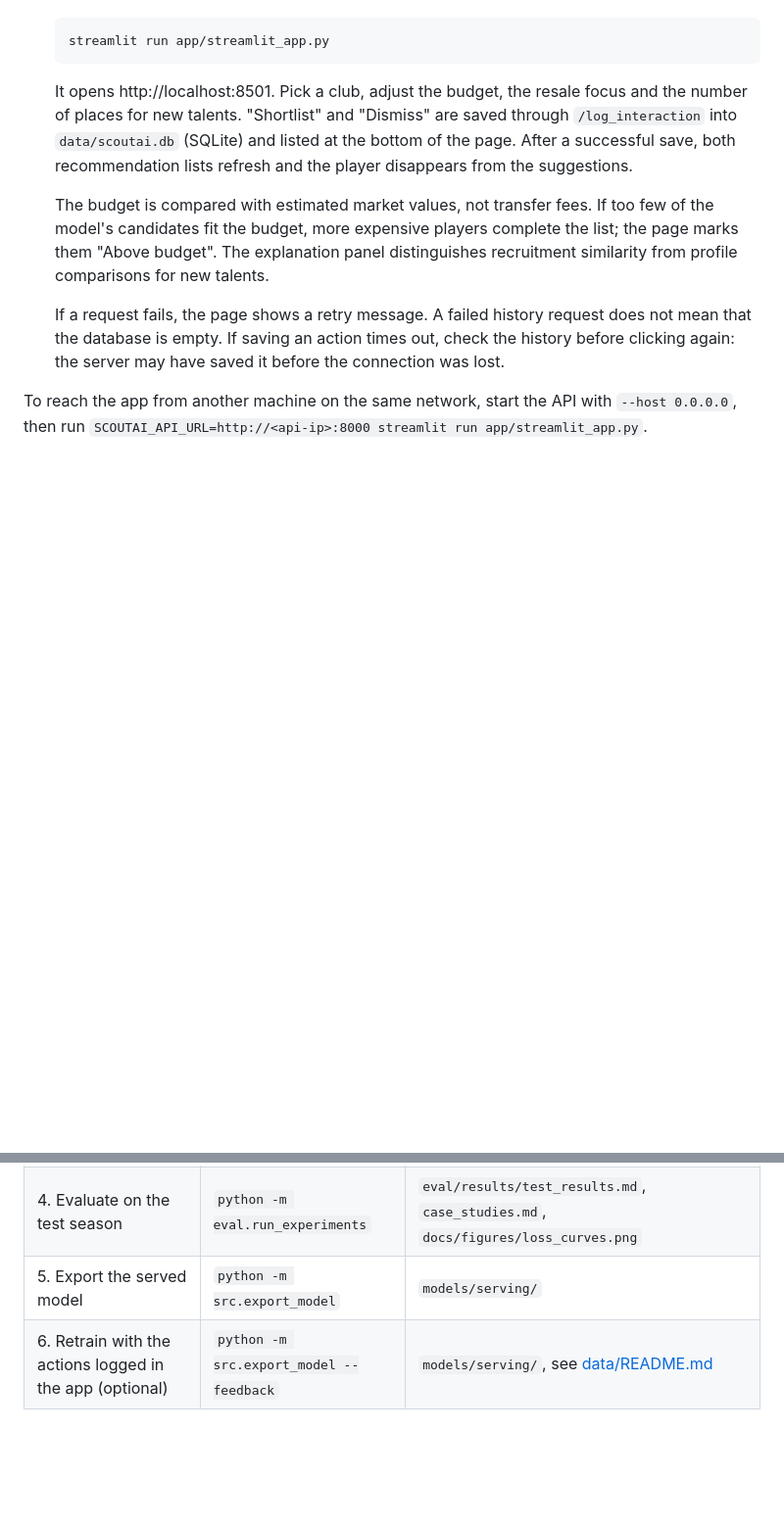
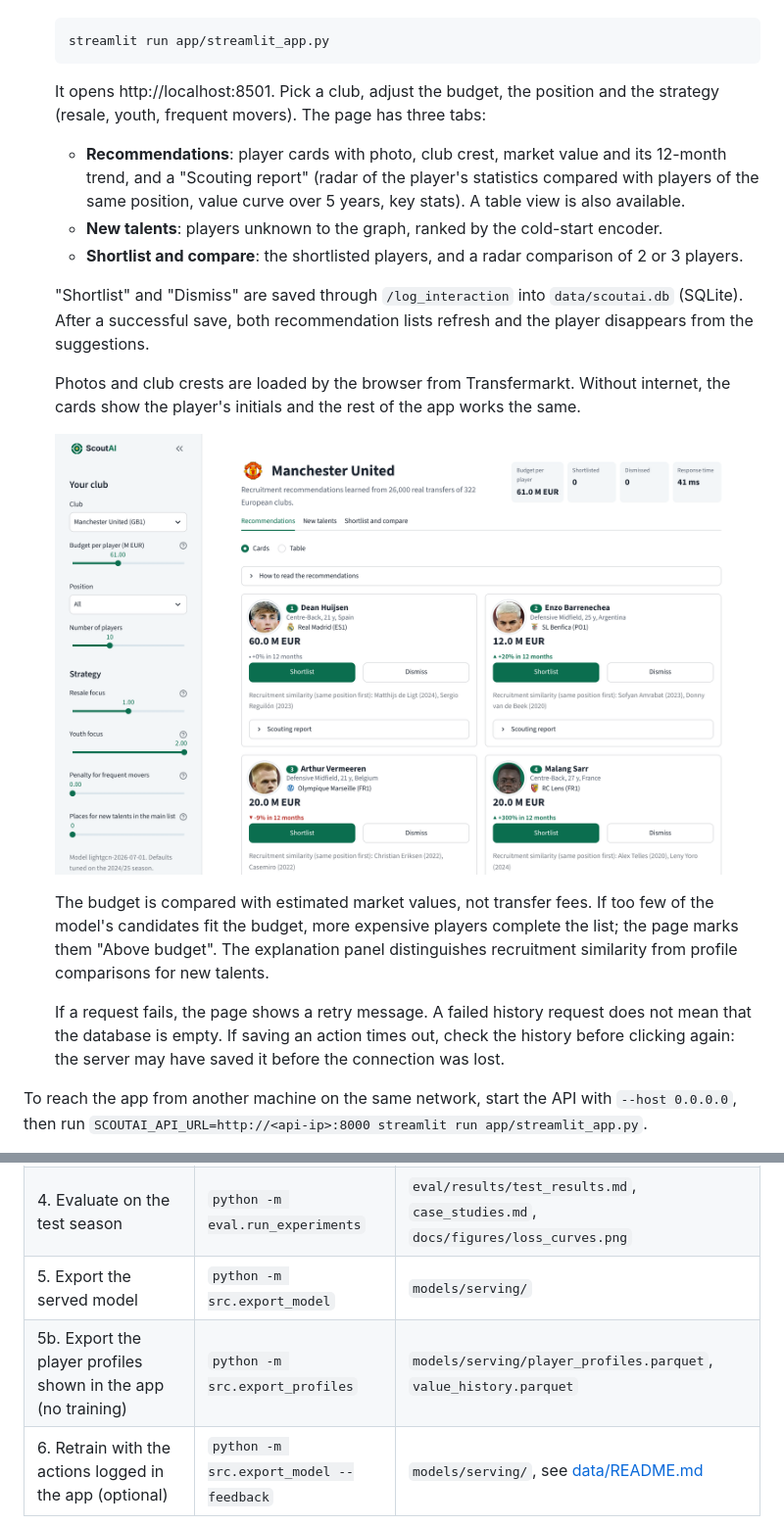
Before and after one commit to oscarico92/Recommender-systems, a Markdown page: README.md, 2 parts joined by grey strips. Shown at 98% size. GitHub-like rendering; pictures changed too: docs/figures/app_screenshot.png; blank space fills up the shorter version.

````diff
--- a/README.md
+++ b/README.md
@@ -60,7 +60,17 @@ The trained model is versioned in `models/serving/`, so running the app needs ne
    streamlit run app/streamlit_app.py
    ```
 
-   It opens http://localhost:8501. Pick a club, adjust the budget, the resale focus and the number of places for new talents. "Shortlist" and "Dismiss" are saved through `/log_interaction` into `data/scoutai.db` (SQLite) and listed at the bottom of the page. After a successful save, both recommendation lists refresh and the player disappears from the suggestions.
+   It opens http://localhost:8501. Pick a club, adjust the budget, the position and the strategy (resale, youth, frequent movers). The page has three tabs:
+
+   - **Recommendations**: player cards with photo, club crest, market value and its 12-month trend, and a "Scouting report" (radar of the player's statistics compared with players of the same position, value curve over 5 years, key stats). A table view is also available.
+   - **New talents**: players unknown to the graph, ranked by the cold-start encoder.
+   - **Shortlist and compare**: the shortlisted players, and a radar comparison of 2 or 3 players.
+
+   "Shortlist" and "Dismiss" are saved through `/log_interaction` into `data/scoutai.db` (SQLite). After a successful save, both recommendation lists refresh and the player disappears from the suggestions.
+
+   Photos and club crests are loaded by the browser from Transfermarkt. Without internet, the cards show the player's initials and the rest of the app works the same.
+
+   ![ScoutAI interface](docs/figures/app_screenshot.png)
 
    The budget is compared with estimated market values, not transfer fees. If too few of the model's candidates fit the budget, more expensive players complete the list; the page marks them "Above budget". The explanation panel distinguishes recruitment similarity from profile comparisons for new talents.
 
@@ -89,6 +99,7 @@ PyTorch from PyPI is large. On a machine without a GPU, `pip install torch --ind
 | 3. Tune on the validation season | `python -m src.tune` | `eval/results/tuning*.csv`, `best_config.json` |
 | 4. Evaluate on the test season | `python -m eval.run_experiments` | `eval/results/test_results.md`, `case_studies.md`, `docs/figures/loss_curves.png` |
 | 5. Export the served model | `python -m src.export_model` | `models/serving/` |
+| 5b. Export the player profiles shown in the app (no training) | `python -m src.export_profiles` | `models/serving/player_profiles.parquet`, `value_history.parquet` |
 | 6. Retrain with the actions logged in the app (optional) | `python -m src.export_model --feedback` | `models/serving/`, see [data/README.md](data/README.md#5-app-feedback) |
 
 The player features (`src/features.py`) are built automatically at each cutoff and cached in `data/processed/`. Data rules and limits are described in [data/README.md](data/README.md).
````
Also changed, not shown: app/assets/icon.png (added), 13 other files.
